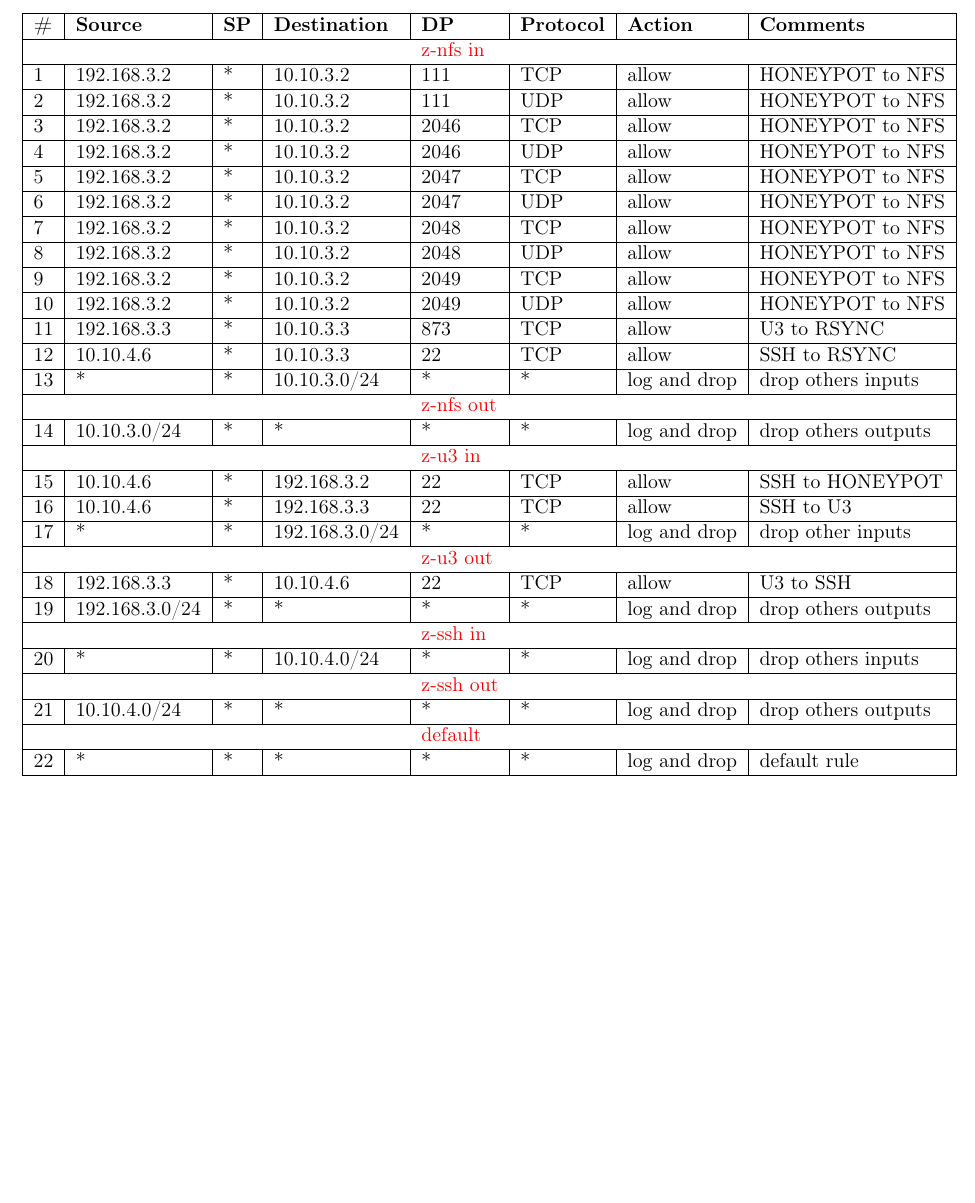
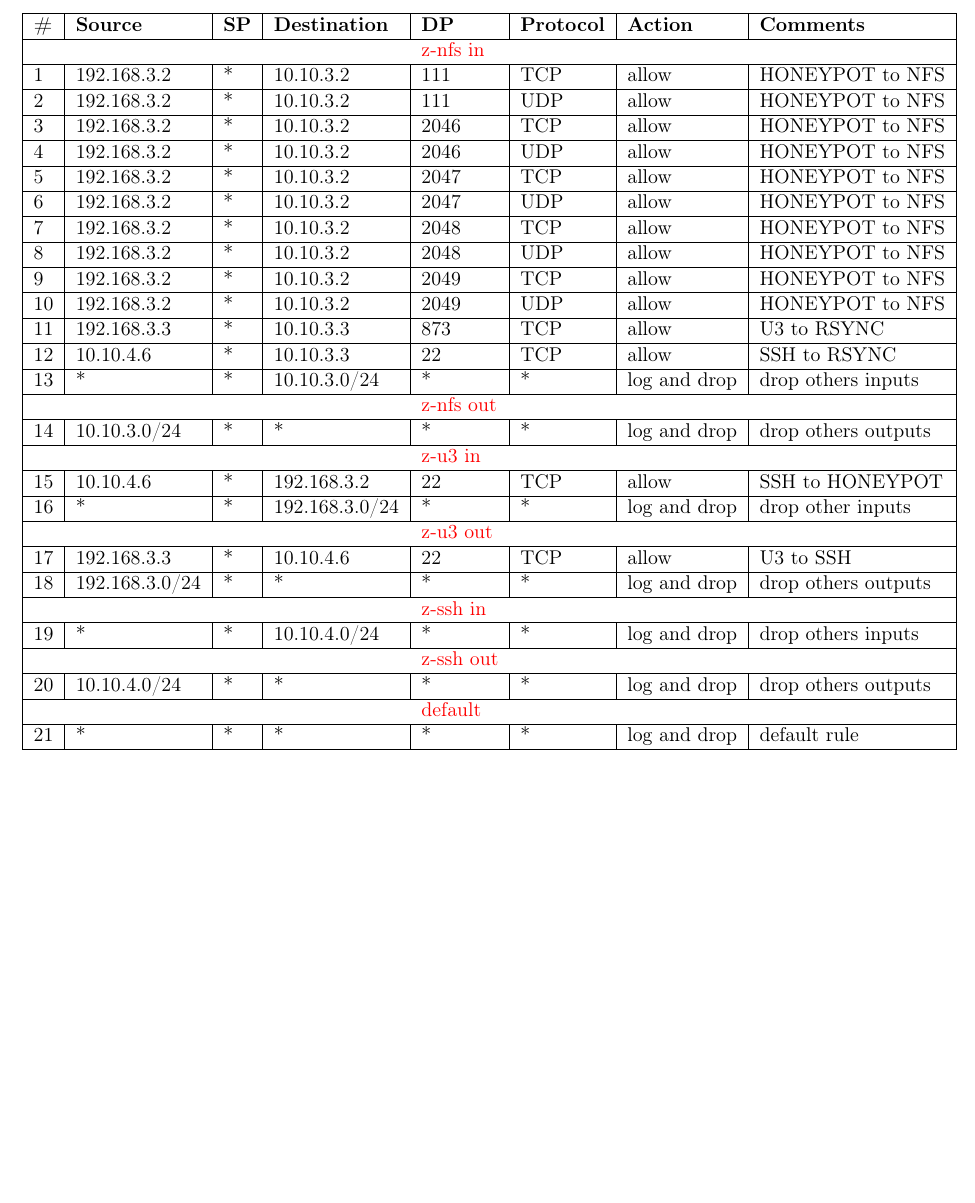
Before and after one commit to OlivierJoris/Firewalls-configuration-using-iptables, a LaTeX document (part_2/report/report.tex): part of page 2 of 2, cut so that both start at the same text, the shorter picture padded with empty space. Compiled offline with pdfLaTeX.

Commit message:
delete rule 16

```diff
--- a/part_2/report/report.tex
+++ b/part_2/report/report.tex
@@ -61,17 +61,16 @@
   \multicolumn{1}{|l|}{14}           & \multicolumn{1}{l|}{10.10.3.0/24}    & \multicolumn{1}{l|}{*}           & \multicolumn{1}{l|}{*}                    & \multicolumn{1}{l|}{*}           & \multicolumn{1}{l|}{*}                 & \multicolumn{1}{l|}{log and drop}            & drop others outputs \\ \hline
                                     &                                      &                                  &                                           & {\color[HTML]{FE0000} z-u3 in}   &                                        &                                      &                     \\ \hline
   \multicolumn{1}{|l|}{15}           & \multicolumn{1}{l|}{10.10.4.6}       & \multicolumn{1}{l|}{*}           & \multicolumn{1}{l|}{192.168.3.2}          & \multicolumn{1}{l|}{22}          & \multicolumn{1}{l|}{TCP}               & \multicolumn{1}{l|}{allow}           & SSH to HONEYPOT     \\ \hline
-  \multicolumn{1}{|l|}{16}           & \multicolumn{1}{l|}{10.10.4.6}       & \multicolumn{1}{l|}{*}           & \multicolumn{1}{l|}{192.168.3.3}          & \multicolumn{1}{l|}{22}          & \multicolumn{1}{l|}{TCP}               & \multicolumn{1}{l|}{allow}           & SSH to U3           \\ \hline
-  \multicolumn{1}{|l|}{17}           & \multicolumn{1}{l|}{*}               & \multicolumn{1}{l|}{*}           & \multicolumn{1}{l|}{192.168.3.0/24}       & \multicolumn{1}{l|}{*}           & \multicolumn{1}{l|}{*}                 & \multicolumn{1}{l|}{log and drop}            & drop other inputs   \\ \hline
+  \multicolumn{1}{|l|}{16}           & \multicolumn{1}{l|}{*}               & \multicolumn{1}{l|}{*}           & \multicolumn{1}{l|}{192.168.3.0/24}       & \multicolumn{1}{l|}{*}           & \multicolumn{1}{l|}{*}                 & \multicolumn{1}{l|}{log and drop}            & drop other inputs   \\ \hline
                                     &                                      &                                  &                                           & {\color[HTML]{FE0000} z-u3 out}  &                                        &                                      &                     \\ \hline
-  \multicolumn{1}{|l|}{18}          & \multicolumn{1}{l|}{192.168.3.3}  & \multicolumn{1}{l|}{*}           & \multicolumn{1}{l|}{10.10.4.6}                    & \multicolumn{1}{l|}{22}           & \multicolumn{1}{l|}{TCP}                 & \multicolumn{1}{l|}{allow}            & U3 to SSH \\ \hline
-  \multicolumn{1}{|l|}{19}          & \multicolumn{1}{l|}{192.168.3.0/24}  & \multicolumn{1}{l|}{*}           & \multicolumn{1}{l|}{*}                    & \multicolumn{1}{l|}{*}           & \multicolumn{1}{l|}{*}                 & \multicolumn{1}{l|}{log and drop}            & drop others outputs \\ \hline
+  \multicolumn{1}{|l|}{17}          & \multicolumn{1}{l|}{192.168.3.3}  & \multicolumn{1}{l|}{*}           & \multicolumn{1}{l|}{10.10.4.6}                    & \multicolumn{1}{l|}{22}           & \multicolumn{1}{l|}{TCP}                 & \multicolumn{1}{l|}{allow}            & U3 to SSH \\ \hline
+  \multicolumn{1}{|l|}{18}          & \multicolumn{1}{l|}{192.168.3.0/24}  & \multicolumn{1}{l|}{*}           & \multicolumn{1}{l|}{*}                    & \multicolumn{1}{l|}{*}           & \multicolumn{1}{l|}{*}                 & \multicolumn{1}{l|}{log and drop}            & drop others outputs \\ \hline
                                     &                                      &                                  &                                           & {\color[HTML]{FE0000} z-ssh in}  &                                        &                                      &                     \\ \hline
-  \multicolumn{1}{|l|}{20}          & \multicolumn{1}{l|}{*}               & \multicolumn{1}{l|}{*}           & \multicolumn{1}{l|}{10.10.4.0/24}         & \multicolumn{1}{l|}{*}           & \multicolumn{1}{l|}{*}                 & \multicolumn{1}{l|}{log and drop}            & drop others inputs  \\ \hline
+  \multicolumn{1}{|l|}{19}          & \multicolumn{1}{l|}{*}               & \multicolumn{1}{l|}{*}           & \multicolumn{1}{l|}{10.10.4.0/24}         & \multicolumn{1}{l|}{*}           & \multicolumn{1}{l|}{*}                 & \multicolumn{1}{l|}{log and drop}            & drop others inputs  \\ \hline
                                     &                                      &                                  &                                           & {\color[HTML]{FE0000} z-ssh out} &                                        &                                      &                     \\ \hline
-  \multicolumn{1}{|l|}{21}          & \multicolumn{1}{l|}{10.10.4.0/24}    & \multicolumn{1}{l|}{*}           & \multicolumn{1}{l|}{*}                    & \multicolumn{1}{l|}{*}           & \multicolumn{1}{l|}{*}                 & \multicolumn{1}{l|}{log and drop}            & drop others outputs \\ \hline
+  \multicolumn{1}{|l|}{20}          & \multicolumn{1}{l|}{10.10.4.0/24}    & \multicolumn{1}{l|}{*}           & \multicolumn{1}{l|}{*}                    & \multicolumn{1}{l|}{*}           & \multicolumn{1}{l|}{*}                 & \multicolumn{1}{l|}{log and drop}            & drop others outputs \\ \hline
                                     &                                      &                                  &                                           & {\color[HTML]{FE0000} default}   &                                        &                                      &                     \\ \hline
-  \multicolumn{1}{|l|}{22}          & \multicolumn{1}{l|}{*}               & \multicolumn{1}{l|}{*}           & \multicolumn{1}{l|}{*}                    & \multicolumn{1}{l|}{*}           & \multicolumn{1}{l|}{*}                 & \multicolumn{1}{l|}{log and drop}    & default rule        \\ \hline
+  \multicolumn{1}{|l|}{21}          & \multicolumn{1}{l|}{*}               & \multicolumn{1}{l|}{*}           & \multicolumn{1}{l|}{*}                    & \multicolumn{1}{l|}{*}           & \multicolumn{1}{l|}{*}                 & \multicolumn{1}{l|}{log and drop}    & default rule        \\ \hline
 
   \end{tabular}
 \end{table}
```
Also changed, not shown: part_2/report/report.pdf.
